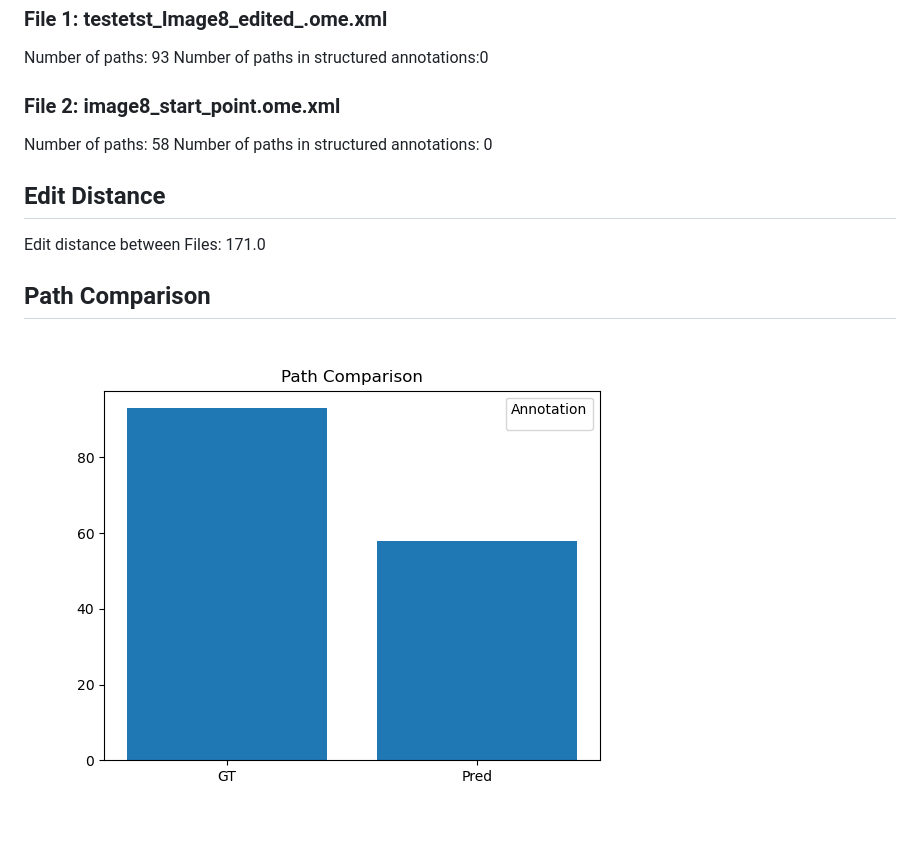
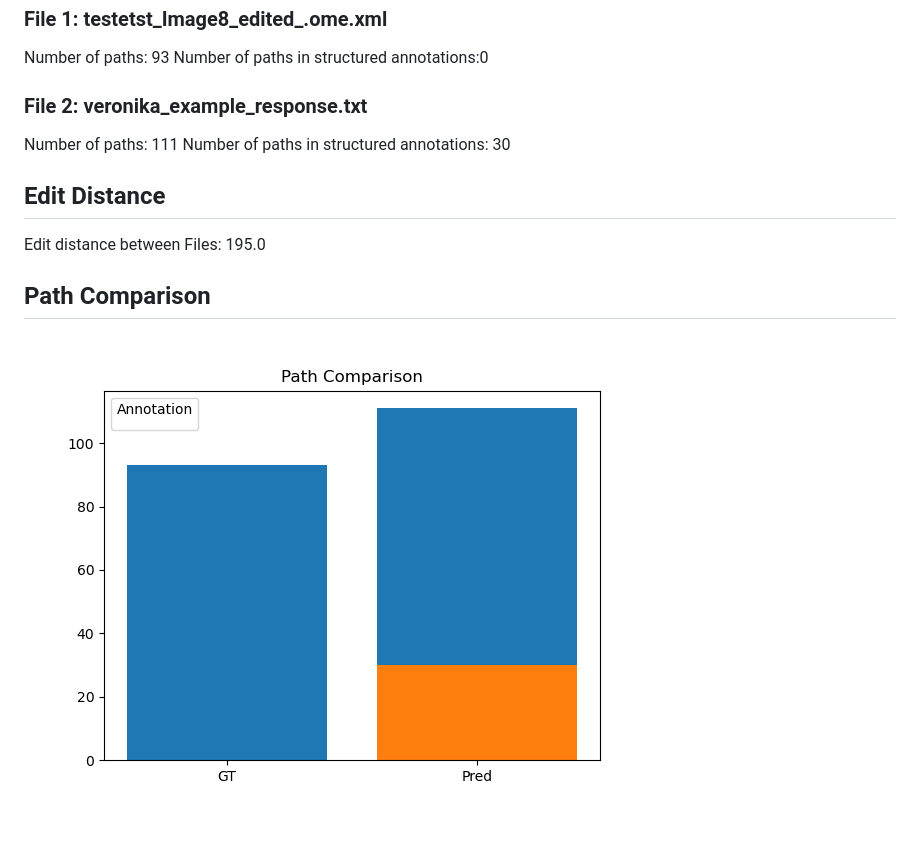
Before and after one commit to ar0it/MetaGPT, a Markdown page: out/report_testetst_Image8_edited_.ome.xml.md, the part around the change. Rendered like a GitHub page; pictures changed too: out/paths_testetst_Image8_edited_.ome.xml.png.

```diff
--- a/out/report_testetst_Image8_edited_.ome.xml.md
+++ b/out/report_testetst_Image8_edited_.ome.xml.md
@@ -3,10 +3,10 @@
 ### File 1: testetst_Image8_edited_.ome.xml
 Number of paths: 93
 Number of paths in structured annotations:0
-### File 2: image8_start_point.ome.xml
-Number of paths: 58
-Number of paths in structured annotations: 0
+### File 2: veronika_example_response.txt
+Number of paths: 111
+Number of paths in structured annotations: 30
 ## Edit Distance
-Edit distance between Files: 171.0
+Edit distance between Files: 195.0
 ## Path Comparison
 ![barplot comparing the two xml files](paths_testetst_Image8_edited_.ome.xml.png)
```
Also changed, not shown: ReadMe.md (+7 -0 lines), 14 other files.
